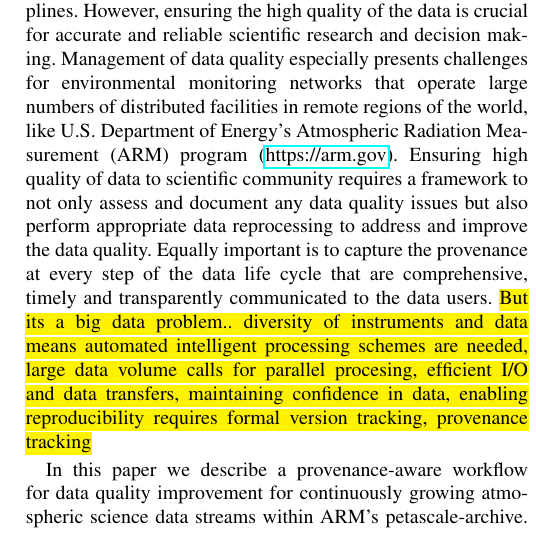
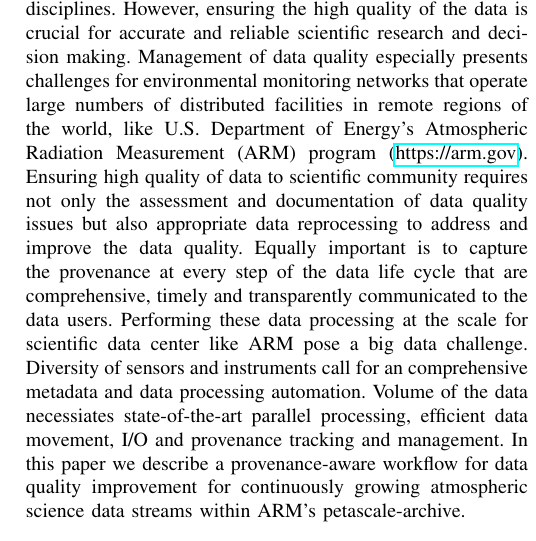
Before and after one commit to michaeltg12/kumar_reprocworkflow_ieeebigdata_2019, a LaTeX paper (Kumar_ReprocWorkflow_IEEEBigData_2019.tex, which reads intro.tex): part of one column of page 1 of 4, cut so that both start at the same text. Compiled offline with pdfLaTeX.

```diff
--- a/intro.tex
+++ b/intro.tex
@@ -8,19 +8,17 @@
 large numbers of distributed facilities in remote regions of the world,
 like U.S. Department of Energy's Atmospheric Radiation Measurement (ARM)
 program (\url{https://arm.gov}). Ensuring high quality of data to
-scientific community requires a framework to not only assess and
-document any data quality issues but also perform appropriate data reprocessing to
+scientific community requires not only  the assessment and
+documentation of data quality issues but also appropriate data reprocessing to
 address and improve the data quality.
 Equally important is to capture the provenance at every step of
 the data life cycle that are comprehensive, timely and transparently
 communicated to the data users.
-\hl{But its a big data problem.. diversity of instruments and data means
-	automated intelligent processing schemes are needed, large data
-		volume calls for parallel procesing, efficient I/O and data
-		transfers, maintaining confidence in data, enabling
-		reproducibility requires formal version tracking, provenance
-		tracking}
-
+Performing these data processing at the scale for scientific data center
+like ARM pose a big data challenge. Diversity of sensors and instruments
+call for an comprehensive metadata and data processing automation.
+Volume of the data necessiates state-of-the-art parallel processing,
+efficient data movement, I/O and provenance tracking and management.
 In this paper we describe a provenance-aware workflow for
 data quality improvement for continuously growing
 atmospheric science data streams within ARM's petascale-archive.
```
Also changed, not shown: Kumar_ReprocWorkflow_IEEEBigData_2019.tex (+4 -2 lines).
